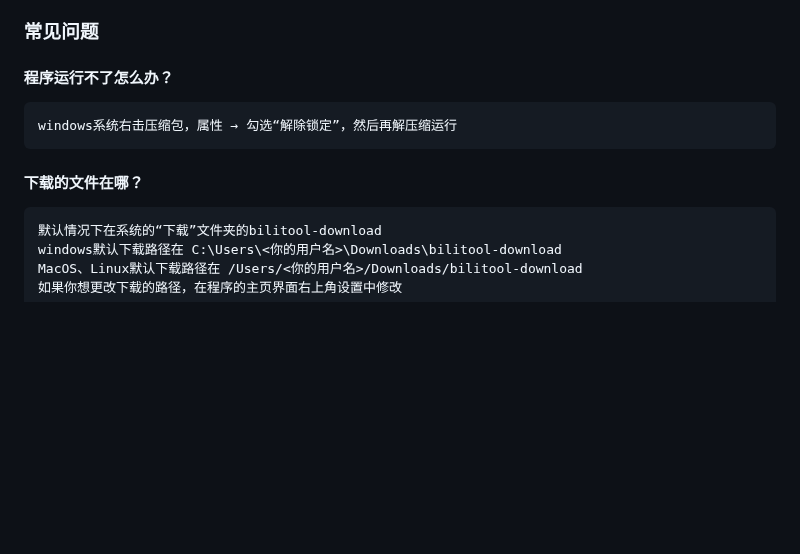
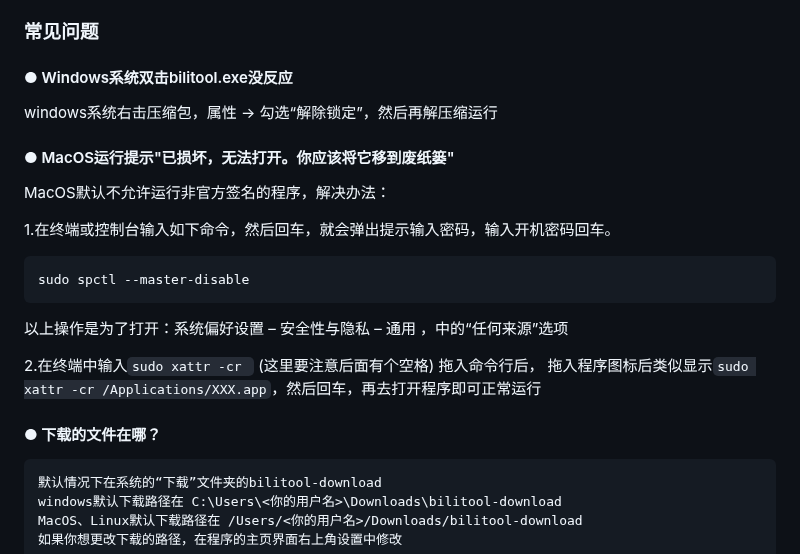
Before and after one commit to estiag/bili-tool, a Markdown page: README.md, the part around the change. Drawn GitHub-style; blank space fills up the shorter version.

````diff
--- a/README.md
+++ b/README.md
@@ -39,13 +39,22 @@ BiliTool 是一款功能强大的哔哩哔哩媒体下载工具，支持多种
 
 ### 常见问题
 
-#### 程序运行不了怎么办？
+#### ● Windows系统双击bilitool.exe没反应
+windows系统右击压缩包，属性 → 勾选“解除锁定”，然后再解压缩运行
 
+#### ● MacOS运行提示"已损坏，无法打开。你应该将它移到废纸篓"
+MacOS默认不允许运行非官方签名的程序，解决办法：
+
+1.在终端或控制台输入如下命令，然后回车，就会弹出提示输入密码，输入开机密码回车。
 ```
-windows系统右击压缩包，属性 → 勾选“解除锁定”，然后再解压缩运行
+sudo spctl --master-disable
 ```
+以上操作是为了打开：系统偏好设置 – 安全性与隐私 – 通用 ，中的“任何来源”选项
 
-#### 下载的文件在哪？
+2.在终端中输入`sudo xattr -cr ` (这里要注意后面有个空格)
+拖入命令行后， 拖入程序图标后类似显示`sudo xattr -cr /Applications/XXX.app`，然后回车，再去打开程序即可正常运行
+
+#### ● 下载的文件在哪？
 
 ```
 默认情况下在系统的“下载”文件夹的bilitool-download
````
